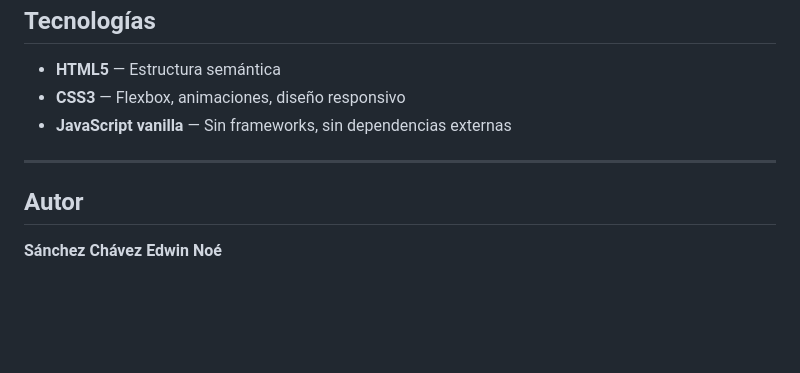
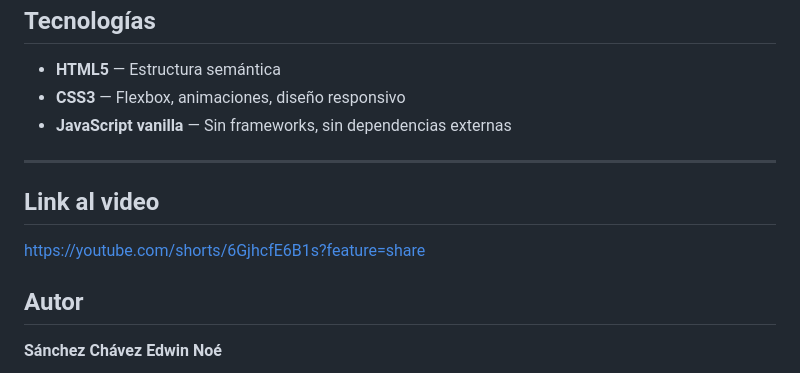
Before and after one commit to noeEdwin/actividad2-utileriaJS, a Markdown page: README.md, the part around the change. Rendered like a GitHub page; blank space fills up the shorter version.

Commit message:
link al video de presentacion

```diff
--- a/README.md
+++ b/README.md
@@ -396,6 +396,10 @@ loginForm.addEventListener("submit", function (e) {
 
 ---
 
+## Link al video
+
+https://youtube.com/shorts/6GjhcfE6B1s?feature=share
+
 ## Autor
 
 **Sánchez Chávez Edwin Noé**
```
